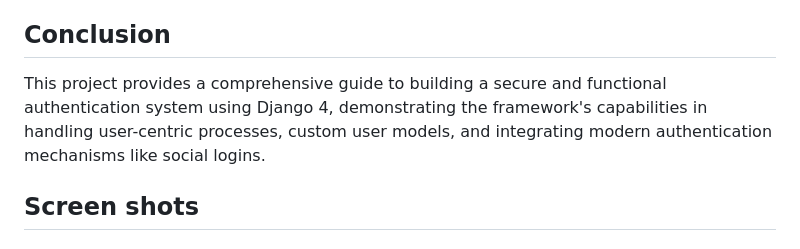
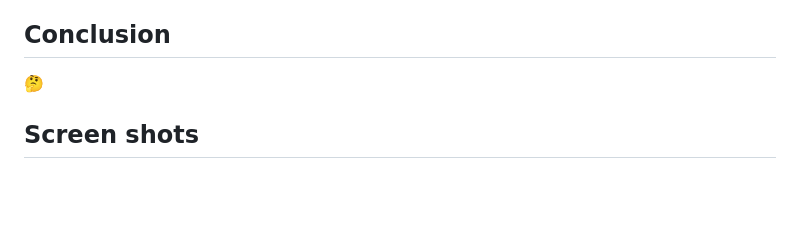
Before and after one commit to SaiedZ/django-4-by-example, a Markdown page: myshop/README.MD, the part around the change. Rendered like a GitHub page; blank space fills up the shorter version.

```diff
--- a/myshop/README.MD
+++ b/myshop/README.MD
@@ -81,9 +81,7 @@ Use asynchronous tasks not only for time-consuming processes, but also for other
 
 
 ## Conclusion
-
-This project provides a comprehensive guide to building a secure and functional authentication system using Django 4, demonstrating the framework's capabilities in handling user-centric processes, custom user models, and integrating modern authentication mechanisms like social logins.
-
+🤔
 
 ## Screen shots
 
```
